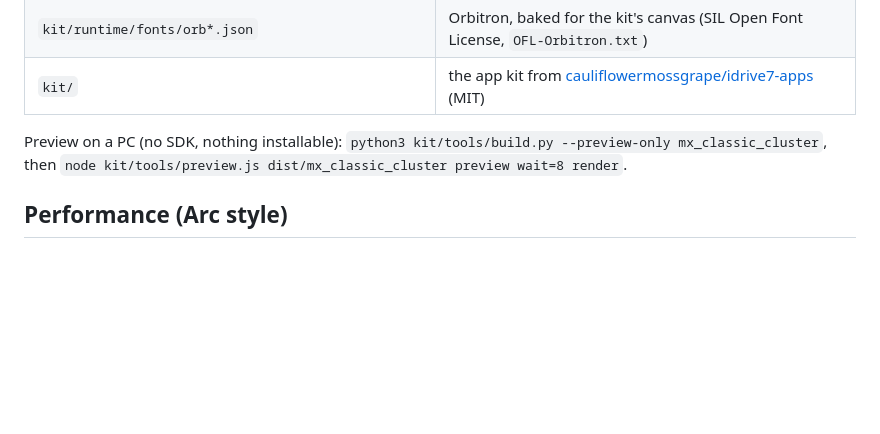
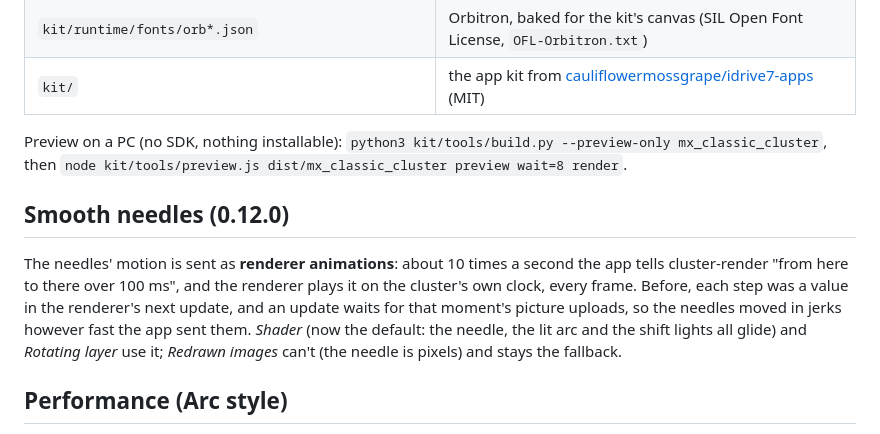
Before and after one commit to cruzen991/Cluster, a Markdown page: README.md, the part around the change. GitHub-like rendering; blank space fills up the shorter version.

```diff
--- a/README.md
+++ b/README.md
@@ -205,6 +205,15 @@ again, press the controller's MENU or HOME button, or hold the volume knob down
 Preview on a PC (no SDK, nothing installable): `python3 kit/tools/build.py --preview-only mx_classic_cluster`,
 then `node kit/tools/preview.js dist/mx_classic_cluster preview wait=8 render`.
 
+## Smooth needles (0.12.0)
+
+The needles' motion is sent as **renderer animations**: about 10 times a second the app tells cluster-render
+"from here to there over 100 ms", and the renderer plays it on the cluster's own clock, every frame. Before,
+each step was a value in the renderer's next update, and an update waits for that moment's picture uploads, so
+the needles moved in jerks however fast the app sent them. *Shader* (now the default: the needle, the lit arc
+and the shift lights all glide) and *Rotating layer* use it; *Redrawn images* can't (the needle is pixels) and
+stays the fallback.
+
 ## Performance (Arc style)
 
 What the Arc style sends to the cluster while driving hard (a desk simulation: revs climbing 2,000 to 6,800
```
Also changed, not shown: docs/arc.png, 4 other files.
